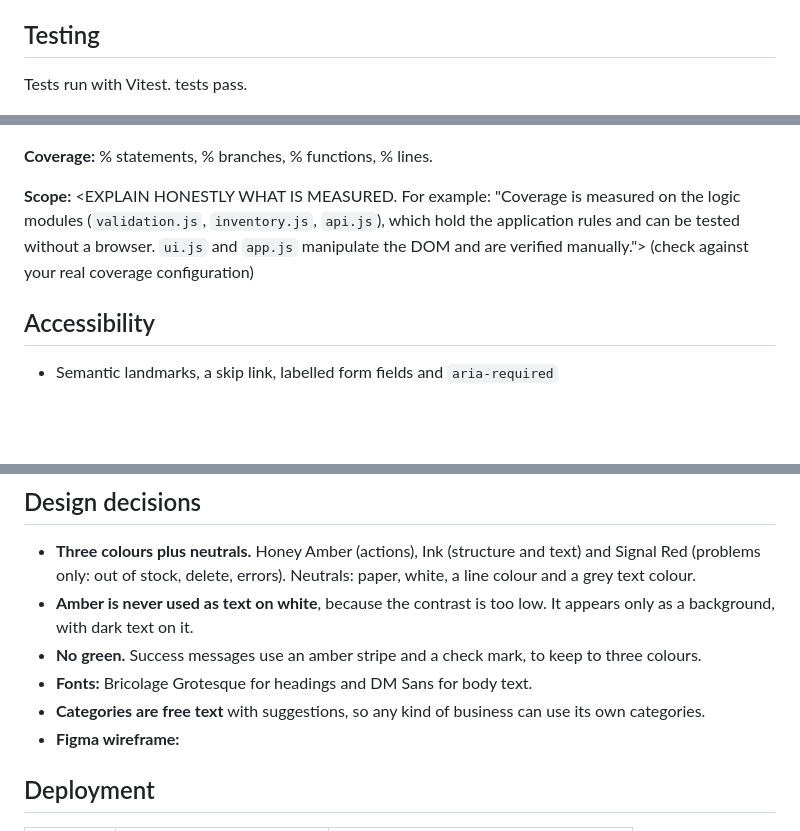
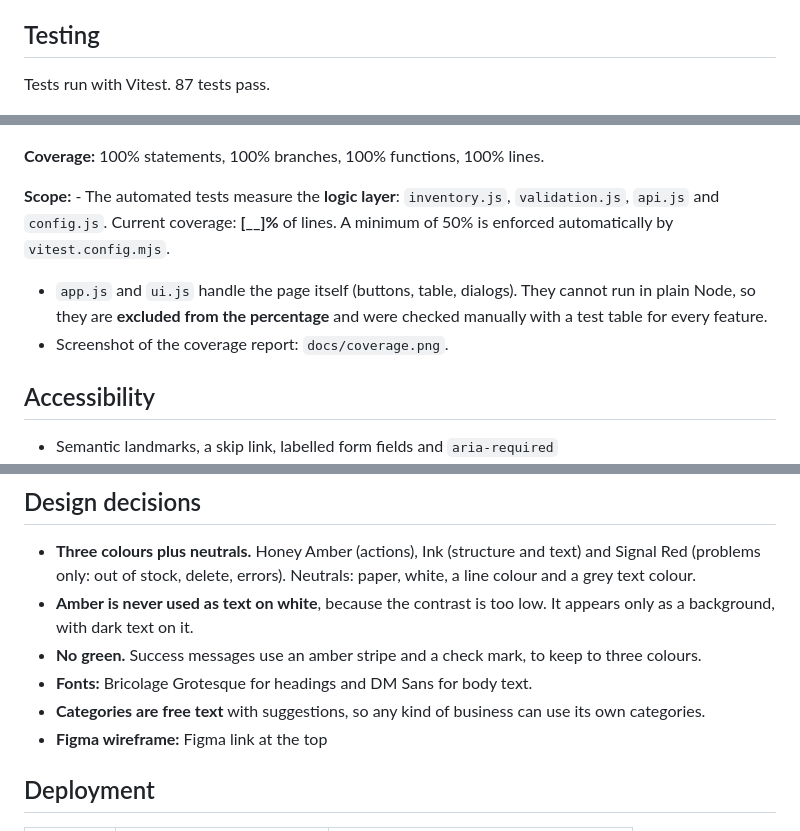
Before and after one commit to whitestrick/Beeztrack, a Markdown page: README.md, 3 parts joined by grey strips. Rendered like a GitHub page; blank space fills up the shorter version.

```diff
--- a/README.md
+++ b/README.md
@@ -197,18 +197,16 @@ delegation).
 
 ## Testing
 
-Tests run with Vitest. <N> tests pass.
+Tests run with Vitest. 87 tests pass.
 
 ![Coverage report](docs/coverage.png)
 
-**Coverage:** <STATEMENTS>% statements, <BRANCHES>% branches,
-<FUNCTIONS>% functions, <LINES>% lines.
+**Coverage:** 100% statements, 100% branches,
+100% functions, 100% lines.
 
-**Scope:** <EXPLAIN HONESTLY WHAT IS MEASURED. For example: "Coverage is
-measured on the logic modules (`validation.js`, `inventory.js`, `api.js`),
-which hold the application rules and can be tested without a browser. `ui.js`
-and `app.js` manipulate the DOM and are verified manually."> (check against
-your real coverage configuration)
+**Scope:** - The automated tests measure the **logic layer**: `inventory.js`, `validation.js`, `api.js` and `config.js`. Current coverage: **[__]%** of lines. A minimum of 50% is enforced automatically by `vitest.config.mjs`.
+- `app.js` and `ui.js` handle the page itself (buttons, table, dialogs). They cannot run in plain Node, so they are **excluded from the percentage** and were checked manually with a test table for every feature.
+- Screenshot of the coverage report: `docs/coverage.png`.
 
 ## Accessibility
 
@@ -239,7 +237,7 @@ queries.
 - **Fonts:** Bricolage Grotesque for headings and DM Sans for body text.
 - **Categories are free text** with suggestions, so any kind of business can
   use its own categories.
-- **Figma wireframe:** <FIGMA LINK>
+- **Figma wireframe:** Figma link at the top
 
 ## Deployment
 
```
Also changed, not shown: other parts of README.md (+1 -1 lines).
